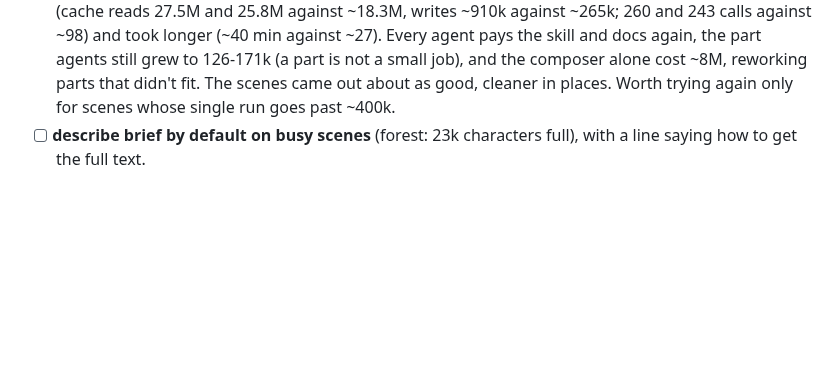
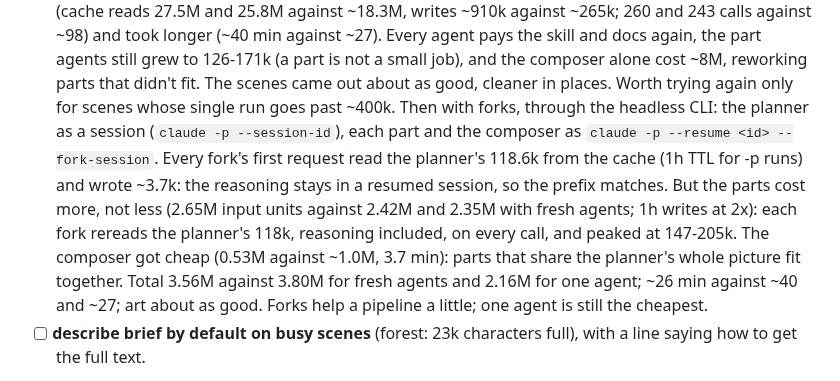
Before and after one commit to Legerdo/claude-pxl, a Markdown page: BACKLOG.md, the part around the change. Drawn GitHub-style; blank space fills up the shorter version.

Commit message:
backlog: the pipeline again, as forks of the planner through the headless CLI
Every fork read the planner's context from the cache, but rereading it
on every call made the parts cost more than fresh agents'; the composer
got cheaper because the parts fit. 3.56M against 3.80M, one agent 2.16M.

Co-Authored-By: Claude Opus 5.5 <noreply@anthropic.com>
Claude-Session: https://claude.ai/code/session_01XzEU65fgXjwE3UFLuYgan7

```diff
--- a/BACKLOG.md
+++ b/BACKLOG.md
@@ -280,6 +280,15 @@ Wave 3: experiments, measured before anything is built.
   the skill and docs again, the part agents still grew to 126-171k (a part is not a small job),
   and the composer alone cost ~8M, reworking parts that didn't fit. The scenes came out about as
   good, cleaner in places. Worth trying again only for scenes whose single run goes past ~400k.
+  Then with forks, through the headless CLI: the planner as a session (`claude -p --session-id`),
+  each part and the composer as `claude -p --resume <id> --fork-session`. Every fork's first
+  request read the planner's 118.6k from the cache (1h TTL for -p runs) and wrote ~3.7k: the
+  reasoning stays in a resumed session, so the prefix matches. But the parts cost more, not less
+  (2.65M input units against 2.42M and 2.35M with fresh agents; 1h writes at 2x): each fork rereads
+  the planner's 118k, reasoning included, on every call, and peaked at 147-205k. The composer got
+  cheap (0.53M against ~1.0M, 3.7 min): parts that share the planner's whole picture fit together.
+  Total 3.56M against 3.80M for fresh agents and 2.16M for one agent; ~26 min against ~40 and ~27;
+  art about as good. Forks help a pipeline a little; one agent is still the cheapest.
 - [ ] **describe brief by default on busy scenes** (forest: 23k characters full), with a line
   saying how to get the full text.
 
```
